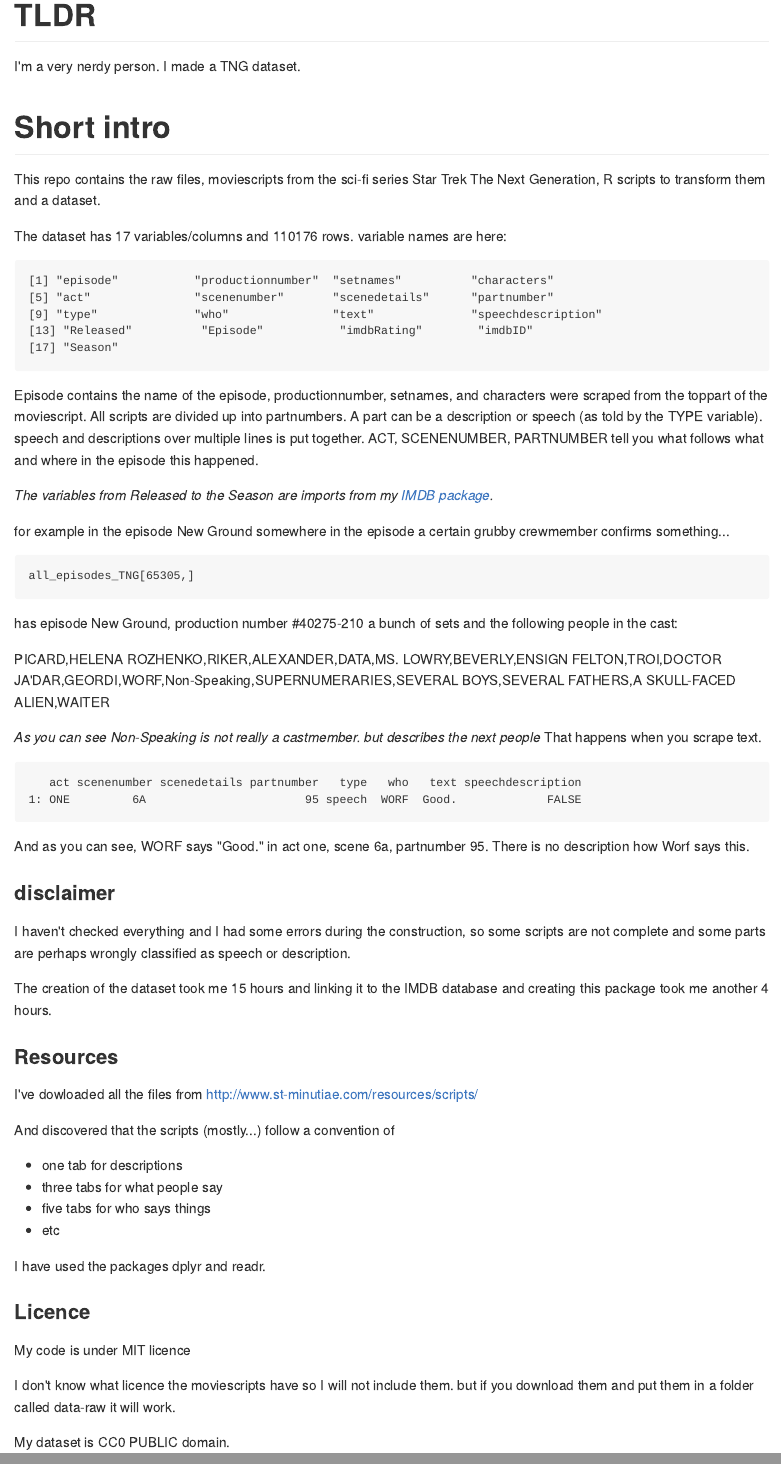
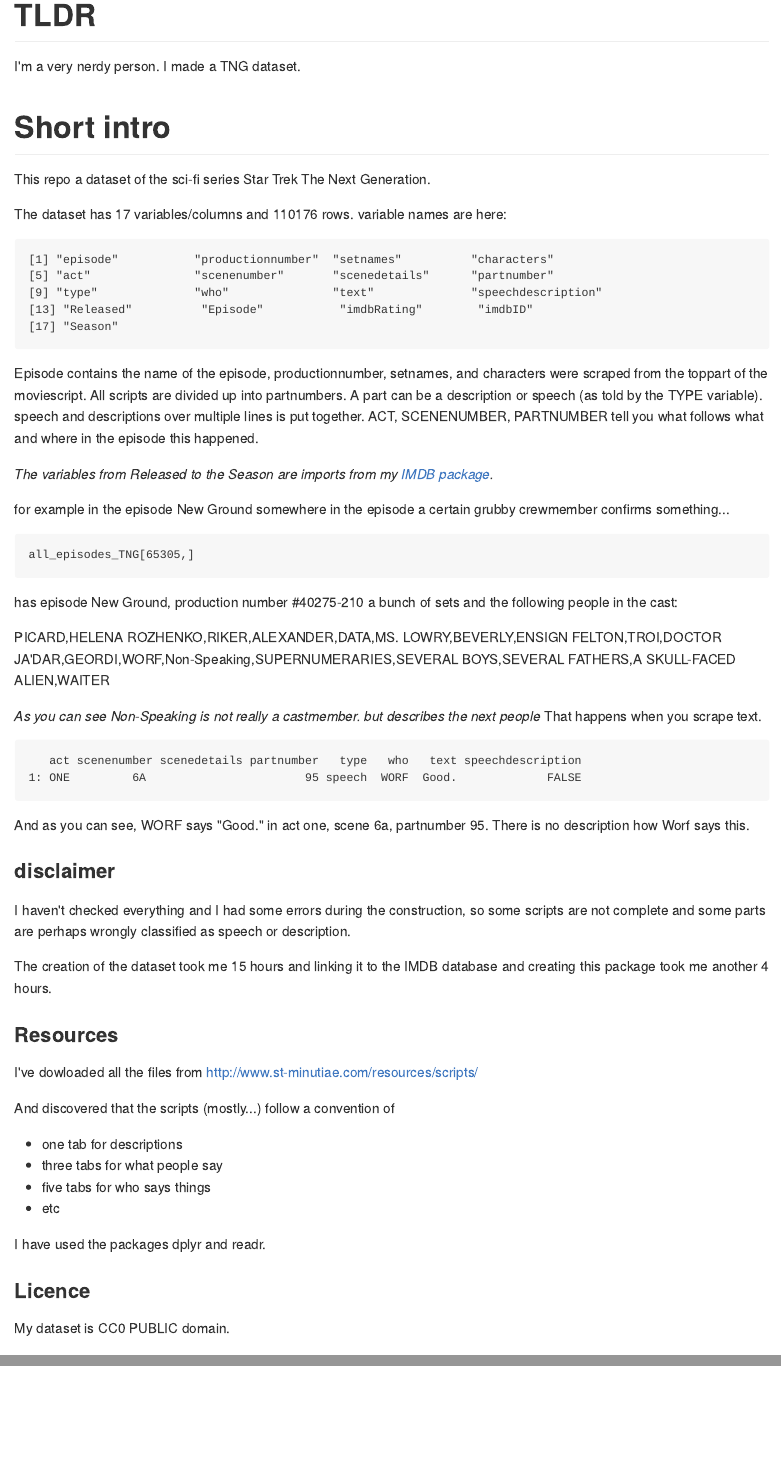
Before and after one commit to RMHogervorst/TNG, an R Markdown document (README.Rmd): the page in a window 1100 px wide, from 130 px down, and a second part further down, joined at a grey line. The pictures show the output file README.md that the author committed with the source, drawn offline in the style of GitHub.

Commit message:
updated readme to only describe the datset

```diff
--- a/README.Rmd
+++ b/README.Rmd
@@ -11,8 +11,7 @@
 I'm a very nerdy person. I made a TNG dataset.
 
 # Short intro
-This repo contains the raw files, moviescripts from the sci-fi series
-Star Trek The Next Generation, R scripts to transform them and a dataset.
+This repo a dataset of the sci-fi series Star Trek The Next Generation.
 
 The dataset has 17 variables/columns and 110176 rows. variable names are here:
 
@@ -79,10 +78,6 @@
 
 ### Licence
 
-My code is under MIT licence
-
-I don't know what licence the moviescripts have so I will not include them.
-but if you download them and put them in a folder called data-raw it will work.
 
 My dataset is CC0 PUBLIC domain.
 
```
Also changed, not shown: README.md.
